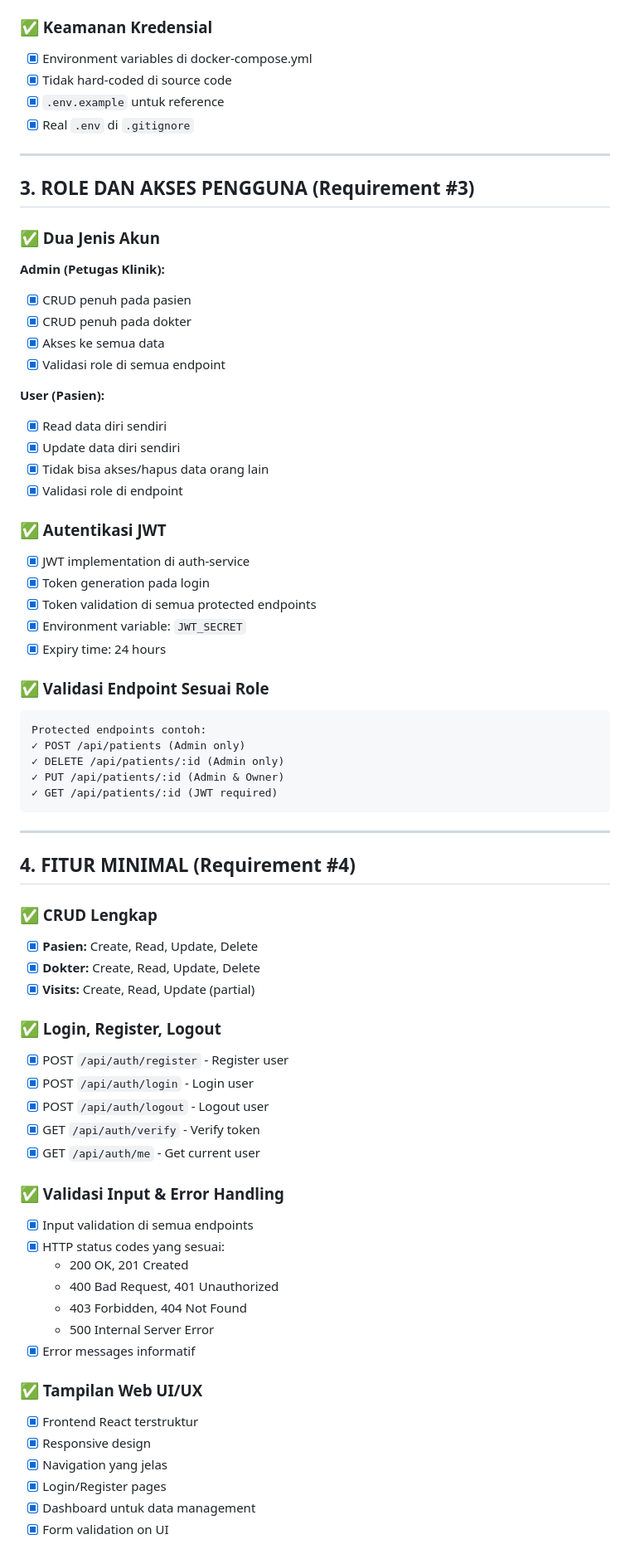
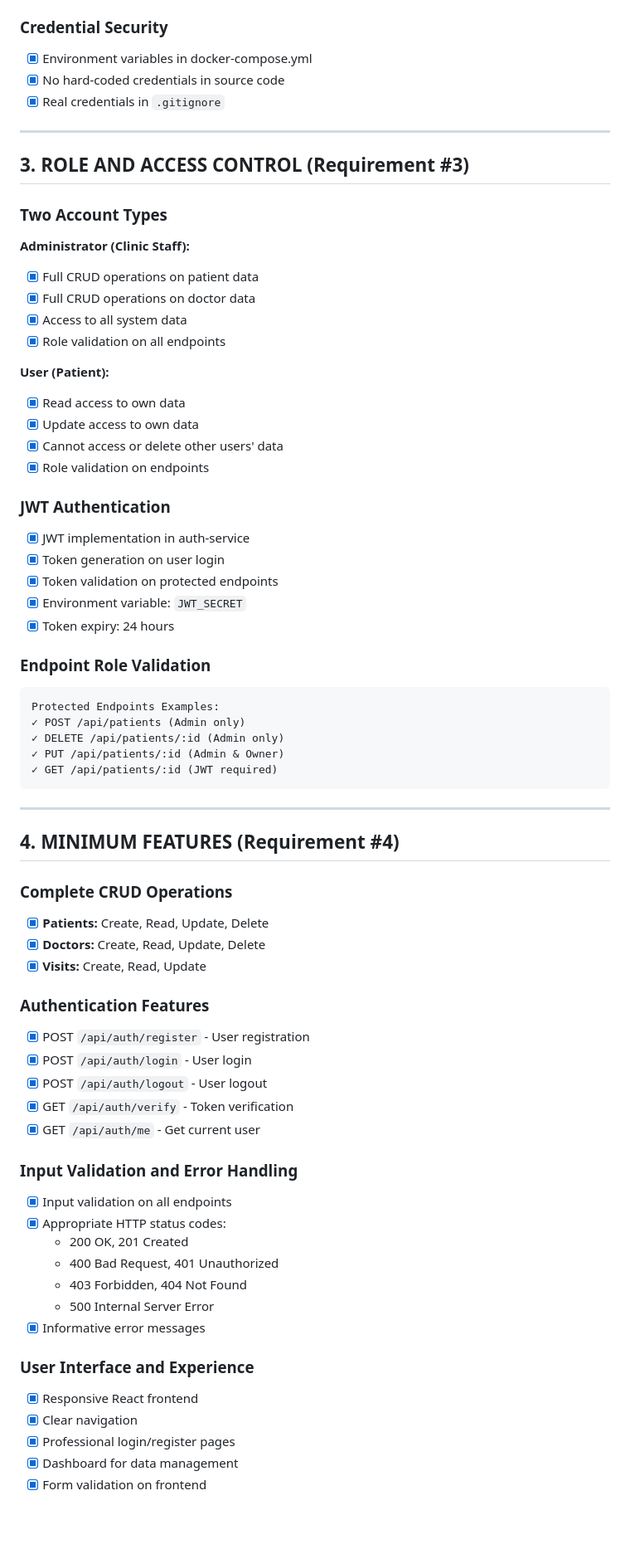
Before and after one commit to WaffleWhip/sistem-data-pasien, a Markdown page: REQUIREMENT_CHECKLIST.md, the part around the change printed below. Shown: that part at 83% size. Rendered like a GitHub page; blank space fills up the shorter version.

Commit message:
Professionalize REQUIREMENT_CHECKLIST - remove informal language, use formal English documentation

````diff
--- a/REQUIREMENT_CHECKLIST.md
+++ b/REQUIREMENT_CHECKLIST.md
@@ -65,39 +65,38 @@ Services yang berjalan:
 - [x] Initialization scripts: `docker/mongo-init/`
 
-### ✅ Keamanan Kredensial
-- [x] Environment variables di docker-compose.yml
-- [x] Tidak hard-coded di source code
-- [x] `.env.example` untuk reference
-- [x] Real `.env` di `.gitignore`
+### Credential Security
+- [x] Environment variables in docker-compose.yml
+- [x] No hard-coded credentials in source code
+- [x] Real credentials in `.gitignore`
 
 ---
 
-## 3. ROLE DAN AKSES PENGGUNA (Requirement #3)
+## 3. ROLE AND ACCESS CONTROL (Requirement #3)
 
-### ✅ Dua Jenis Akun
+### Two Account Types
 
-**Admin (Petugas Klinik):**
-- [x] CRUD penuh pada pasien
-- [x] CRUD penuh pada dokter
-- [x] Akses ke semua data
-- [x] Validasi role di semua endpoint
+**Administrator (Clinic Staff):**
+- [x] Full CRUD operations on patient data
+- [x] Full CRUD operations on doctor data
+- [x] Access to all system data
+- [x] Role validation on all endpoints
 
-**User (Pasien):**
-- [x] Read data diri sendiri
-- [x] Update data diri sendiri
-- [x] Tidak bisa akses/hapus data orang lain
-- [x] Validasi role di endpoint
+**User (Patient):**
+- [x] Read access to own data
+- [x] Update access to own data
+- [x] Cannot access or delete other users' data
+- [x] Role validation on endpoints
 
-### ✅ Autentikasi JWT
-- [x] JWT implementation di auth-service
-- [x] Token generation pada login
-- [x] Token validation di semua protected endpoints
+### JWT Authentication
+- [x] JWT implementation in auth-service
+- [x] Token generation on user login
+- [x] Token validation on protected endpoints
 - [x] Environment variable: `JWT_SECRET`
-- [x] Expiry time: 24 hours
+- [x] Token expiry: 24 hours
 
-### ✅ Validasi Endpoint Sesuai Role
+### Endpoint Role Validation
 ```
-Protected endpoints contoh:
+Protected Endpoints Examples:
 ✓ POST /api/patients (Admin only)
 ✓ DELETE /api/patients/:id (Admin only)
 ✓ PUT /api/patients/:id (Admin & Owner)
@@ -106,34 +105,33 @@ Protected endpoints contoh:
 
 ---
 
-## 4. FITUR MINIMAL (Requirement #4)
+## 4. MINIMUM FEATURES (Requirement #4)
 
-### ✅ CRUD Lengkap
-- [x] **Pasien:** Create, Read, Update, Delete
-- [x] **Dokter:** Create, Read, Update, Delete
-- [x] **Visits:** Create, Read, Update (partial)
+### Complete CRUD Operations
+- [x] **Patients:** Create, Read, Update, Delete
+- [x] **Doctors:** Create, Read, Update, Delete
+- [x] **Visits:** Create, Read, Update
 
-### ✅ Login, Register, Logout
-- [x] POST `/api/auth/register` - Register user
-- [x] POST `/api/auth/login` - Login user
-- [x] POST `/api/auth/logout` - Logout user
-- [x] GET `/api/auth/verify` - Verify token
+### Authentication Features
+- [x] POST `/api/auth/register` - User registration
+- [x] POST `/api/auth/login` - User login
+- [x] POST `/api/auth/logout` - User logout
+- [x] GET `/api/auth/verify` - Token verification
 - [x] GET `/api/auth/me` - Get current user
 
-### ✅ Validasi Input & Error Handling
-- [x] Input validation di semua endpoints
-- [x] HTTP status codes yang sesuai:
+### Input Validation and Error Handling
+- [x] Input validation on all endpoints
+- [x] Appropriate HTTP status codes:
   - 200 OK, 201 Created
   - 400 Bad Request, 401 Unauthorized
   - 403 Forbidden, 404 Not Found
   - 500 Internal Server Error
-- [x] Error messages informatif
+- [x] Informative error messages
 
-### ✅ Tampilan Web UI/UX
-- [x] Frontend React terstruktur
-- [x] Responsive design
-- [x] Navigation yang jelas
-- [x] Login/Register pages
-- [x] Dashboard untuk data management
-- [x] Form validation on UI
+### User Interface and Experience
+- [x] Responsive React frontend
+- [x] Clear navigation
+- [x] Professional login/register pages
+- [x] Dashboard for data management
+- [x] Form validation on frontend
 
````
Also changed, not shown: other parts of REQUIREMENT_CHECKLIST.md (+123 -127 lines).
